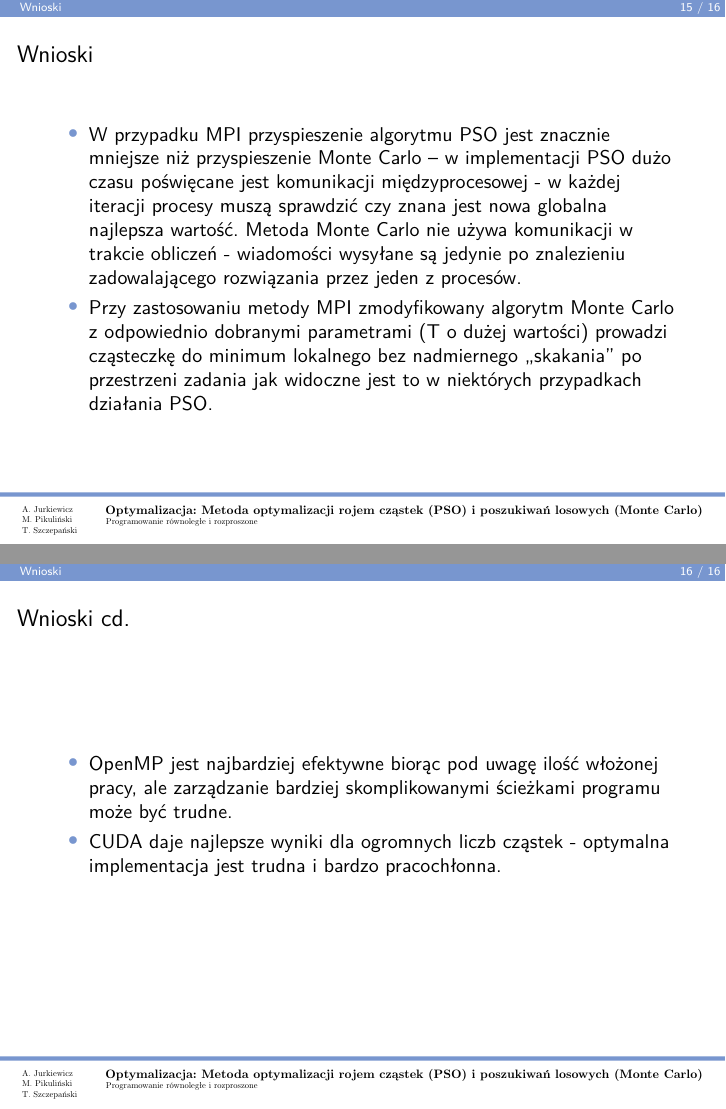
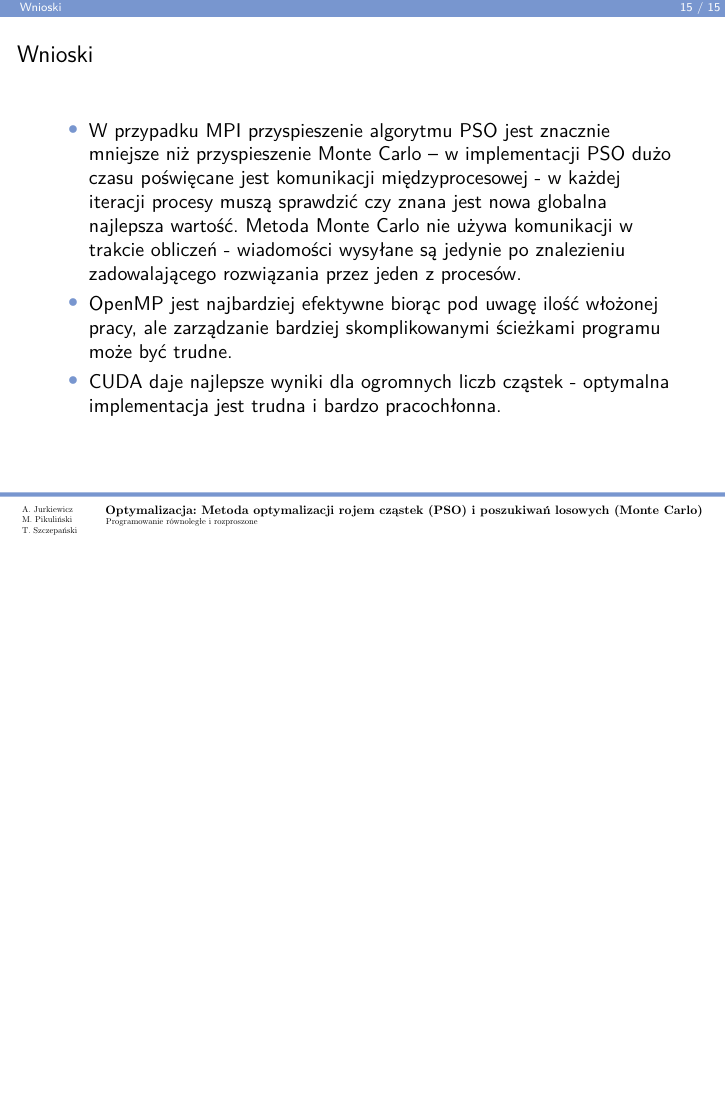
Before and after one commit to egi-megi/porr-pso, LaTeX slides (prezentacja/PORR_prezentacja.tex): pages 15 and 16 of 16 before the commit and page 15 of 15 after it, the two joined at a grey line, the shorter picture padded with empty space. Compiled offline with pdfLaTeX.

```diff
--- a/prezentacja/PORR_prezentacja.tex
+++ b/prezentacja/PORR_prezentacja.tex
@@ -47,7 +47,7 @@
   \begin{beamercolorbox}[wd=\paperwidth,ht=.5cm]{footline}
     \begin{columns}
    	\begin{column}{1.0\paperwidth}
-   	\href{https://github.com/egi-megi/rojCzastek_Szczepanski_Jurkiewicz_Pikulinski}{\includegraphics[width=1.0\paperwidth,keepaspectratio]{grafiki/footer}}
+   	\href{https://github.com/egi-megi/porr-pso}{\includegraphics[width=1.0\paperwidth,keepaspectratio]{grafiki/footer}}
 
    	\end{column}
     \end{columns}
@@ -445,12 +445,6 @@
 \begin{frame}{Wnioski}
 \begin{itemize}
 \item W przypadku MPI przyspieszenie algorytmu PSO jest znacznie mniejsze niż przyspieszenie Monte Carlo -- w implementacji PSO dużo czasu poświęcane jest komunikacji międzyprocesowej - w każdej iteracji procesy muszą sprawdzić czy znana jest nowa globalna najlepsza wartość. Metoda Monte Carlo nie używa komunikacji w trakcie obliczeń - wiadomości wysyłane są jedynie po znalezieniu zadowalającego rozwiązania przez jeden z procesów.
-\item Przy zastosowaniu metody MPI zmodyfikowany algorytm Monte Carlo z odpowiednio dobranymi parametrami (T o dużej wartości) prowadzi cząsteczkę do minimum lokalnego bez nadmiernego „skakania” po przestrzeni zadania jak widoczne jest to w niektórych przypadkach działania PSO.
-\end{itemize}
-\end{frame}
-
-\begin{frame}{Wnioski cd.}
-\begin{itemize}
 \item OpenMP jest najbardziej efektywne biorąc pod uwagę ilość włożonej pracy, ale zarządzanie bardziej skomplikowanymi ścieżkami programu może być trudne.
 \item CUDA daje najlepsze wyniki dla ogromnych liczb cząstek - optymalna implementacja jest trudna i bardzo pracochłonna.
 \end{itemize}
```
